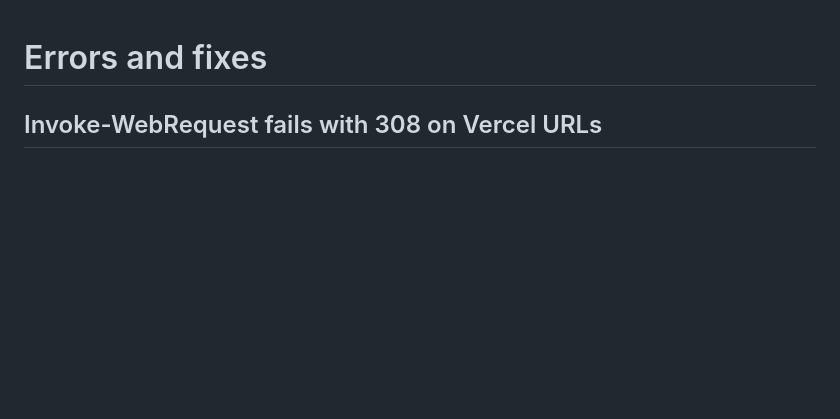
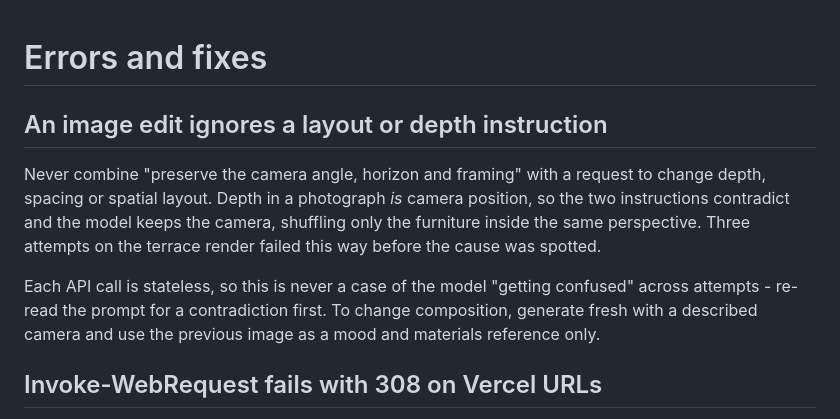
Before and after one commit to NamouProperties/proposals-namou, a Markdown page: errors.md, the part around the change. Drawn GitHub-style; blank space fills up the shorter version.

```diff
--- a/errors.md
+++ b/errors.md
@@ -1,4 +1,17 @@
 # Errors and fixes
+
+## An image edit ignores a layout or depth instruction
+
+Never combine "preserve the camera angle, horizon and framing" with a request to
+change depth, spacing or spatial layout. Depth in a photograph *is* camera position,
+so the two instructions contradict and the model keeps the camera, shuffling only
+the furniture inside the same perspective. Three attempts on the terrace render
+failed this way before the cause was spotted.
+
+Each API call is stateless, so this is never a case of the model "getting confused"
+across attempts - re-read the prompt for a contradiction first. To change
+composition, generate fresh with a described camera and use the previous image as a
+mood and materials reference only.
 
 ## Invoke-WebRequest fails with 308 on Vercel URLs
 
```
Also changed, not shown: HANDOFF.md (added, +184 -0 lines), memory.md (+31 -0 lines).
